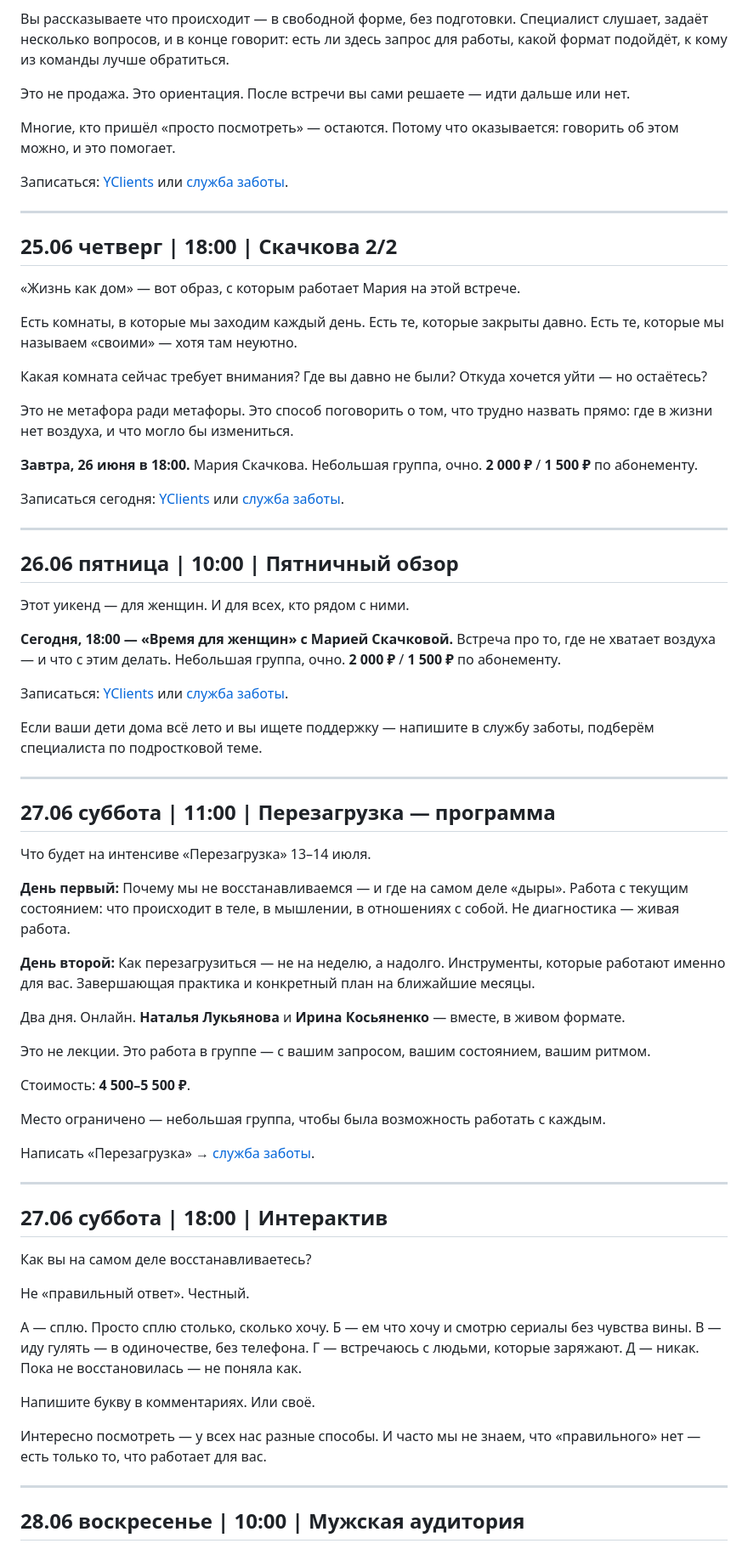
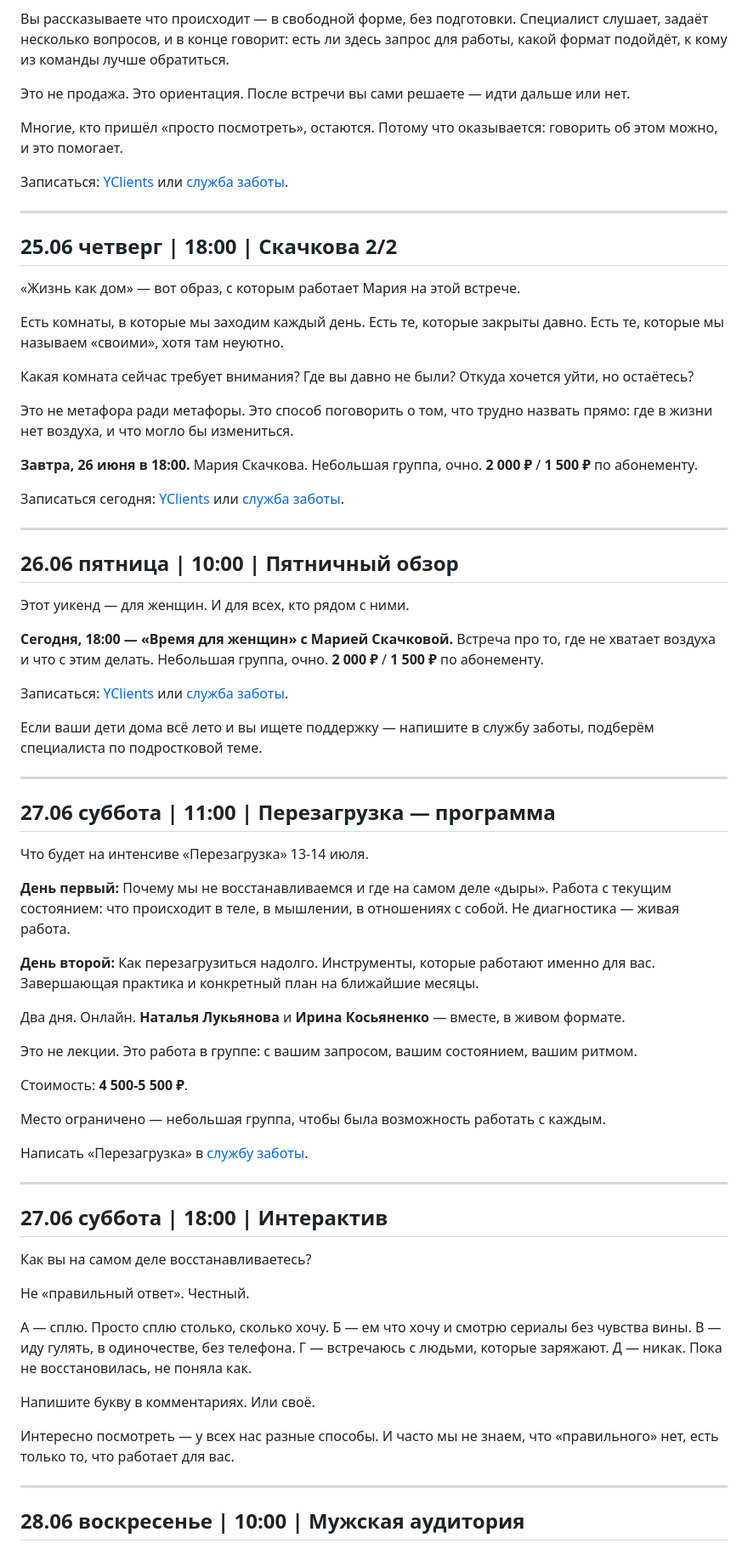
Before and after one commit to almirasultabova/centr-vremya-posts, a Markdown page: posts/june.md, the part around one of its changes. Shown at 85% size. Drawn GitHub-style.

```diff
--- a/posts/june.md
+++ b/posts/june.md
@@ -782,7 +780,7 @@
 
 Это не продажа. Это ориентация. После встречи вы сами решаете — идти дальше или нет.
 
-Многие, кто пришёл «просто посмотреть» — остаются. Потому что оказывается: говорить об этом можно, и это помогает.
+Многие, кто пришёл «просто посмотреть», остаются. Потому что оказывается: говорить об этом можно, и это помогает.
 
 Записаться: [YClients](https://n95329.yclients.com) или [служба заботы](https://t.me/VREMYA_DMD).
 
@@ -792,9 +790,9 @@
 
 «Жизнь как дом» — вот образ, с которым работает Мария на этой встрече.
 
-Есть комнаты, в которые мы заходим каждый день. Есть те, которые закрыты давно. Есть те, которые мы называем «своими» — хотя там неуютно.
+Есть комнаты, в которые мы заходим каждый день. Есть те, которые закрыты давно. Есть те, которые мы называем «своими», хотя там неуютно.
 
-Какая комната сейчас требует внимания? Где вы давно не были? Откуда хочется уйти — но остаётесь?
+Какая комната сейчас требует внимания? Где вы давно не были? Откуда хочется уйти, но остаётесь?
 
 Это не метафора ради метафоры. Это способ поговорить о том, что трудно назвать прямо: где в жизни нет воздуха, и что могло бы измениться.
 
@@ -810,7 +808,7 @@
 Этот уикенд — для женщин. И для всех, кто рядом с ними.
 
 **Сегодня, 18:00 — «Время для женщин» с Марией Скачковой.**
-Встреча про то, где не хватает воздуха — и что с этим делать. Небольшая группа, очно. **2 000 ₽** / **1 500 ₽** по абонементу.
+Встреча про то, где не хватает воздуха и что с этим делать. Небольшая группа, очно. **2 000 ₽** / **1 500 ₽** по абонементу.
 
 Записаться: [YClients](https://n1686849.yclients.com) или [служба заботы](https://t.me/VREMYA_DMD).
 
@@ -820,23 +818,23 @@
 
 ## 27.06 суббота | 11:00 | Перезагрузка — программа
 
-Что будет на интенсиве «Перезагрузка» 13–14 июля.
+Что будет на интенсиве «Перезагрузка» 13-14 июля.
 
 **День первый:**
-Почему мы не восстанавливаемся — и где на самом деле «дыры». Работа с текущим состоянием: что происходит в теле, в мышлении, в отношениях с собой. Не диагностика — живая работа.
+Почему мы не восстанавливаемся и где на самом деле «дыры». Работа с текущим состоянием: что происходит в теле, в мышлении, в отношениях с собой. Не диагностика — живая работа.
 
 **День второй:**
-Как перезагрузиться — не на неделю, а надолго. Инструменты, которые работают именно для вас. Завершающая практика и конкретный план на ближайшие месяцы.
+Как перезагрузиться надолго. Инструменты, которые работают именно для вас. Завершающая практика и конкретный план на ближайшие месяцы.
 
 Два дня. Онлайн. **Наталья Лукьянова** и **Ирина Косьяненко** — вместе, в живом формате.
 
-Это не лекции. Это работа в группе — с вашим запросом, вашим состоянием, вашим ритмом.
+Это не лекции. Это работа в группе: с вашим запросом, вашим состоянием, вашим ритмом.
 
-Стоимость: **4 500–5 500 ₽**.
+Стоимость: **4 500-5 500 ₽**.
 
 Место ограничено — небольшая группа, чтобы была возможность работать с каждым.
 
-Написать «Перезагрузка» → [служба заботы](https://t.me/VREMYA_DMD).
+Написать «Перезагрузка» в [службу заботы](https://t.me/VREMYA_DMD).
 
 ---
 
@@ -848,13 +846,13 @@
 
 А — сплю. Просто сплю столько, сколько хочу.
 Б — ем что хочу и смотрю сериалы без чувства вины.
-В — иду гулять — в одиночестве, без телефона.
+В — иду гулять, в одиночестве, без телефона.
 Г — встречаюсь с людьми, которые заряжают.
-Д — никак. Пока не восстановилась — не поняла как.
+Д — никак. Пока не восстановилась, не поняла как.
 
 Напишите букву в комментариях. Или своё.
 
-Интересно посмотреть — у всех нас разные способы. И часто мы не знаем, что «правильного» нет — есть только то, что работает для вас.
+Интересно посмотреть — у всех нас разные способы. И часто мы не знаем, что «правильного» нет, есть только то, что работает для вас.
 
 ---
 
```
Also changed, not shown: other parts of posts/june.md (+115 -117 lines).
